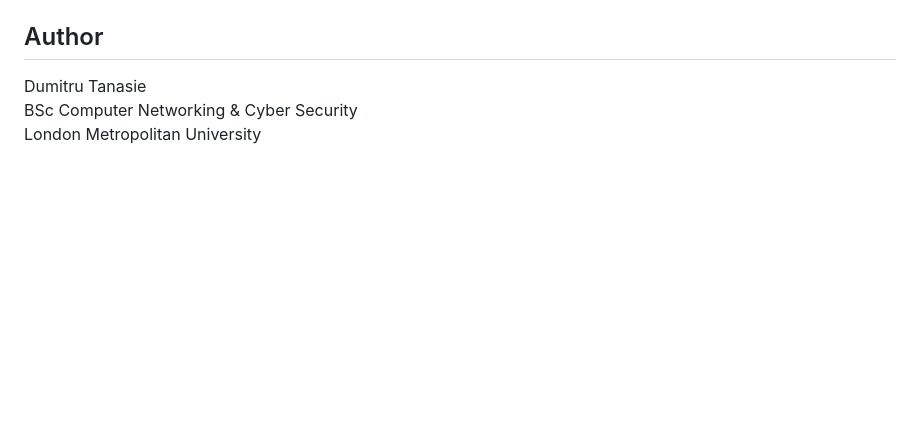
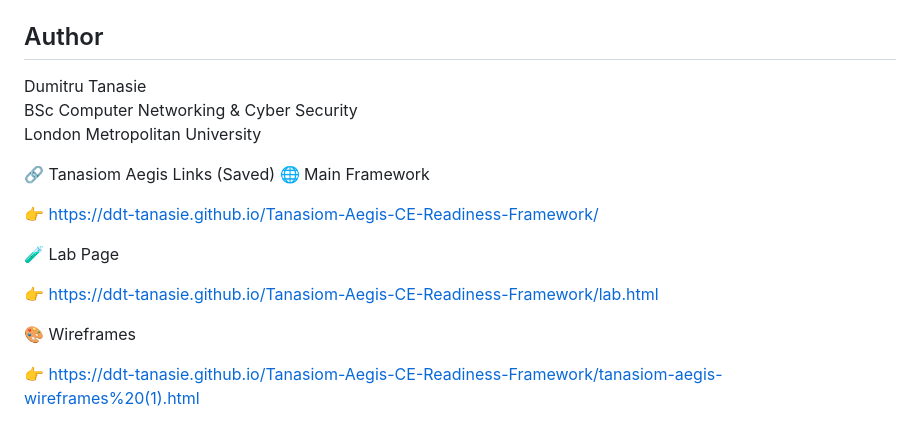
Before and after one commit to ddt-Tanasie/Tanasiom-Aegis-CE-Readiness-Framework, a Markdown page: README.md, the part around the change. Rendered like a GitHub page; blank space fills up the shorter version.

Commit message:
Update README with Tanasiom Aegis links
Added links to the Tanasiom Aegis framework resources.

```diff
--- a/README.md
+++ b/README.md
@@ -110,3 +110,16 @@ The practical lab environment used to demonstrate security assessment workflows
 Dumitru Tanasie
 BSc Computer Networking & Cyber Security
 London Metropolitan University
+
+🔗 Tanasiom Aegis Links (Saved)
+🌐 Main Framework
+
+👉 https://ddt-tanasie.github.io/Tanasiom-Aegis-CE-Readiness-Framework/
+
+🧪 Lab Page
+
+👉 https://ddt-tanasie.github.io/Tanasiom-Aegis-CE-Readiness-Framework/lab.html
+
+🎨 Wireframes
+
+👉 https://ddt-tanasie.github.io/Tanasiom-Aegis-CE-Readiness-Framework/tanasiom-aegis-wireframes%20(1).html
```
